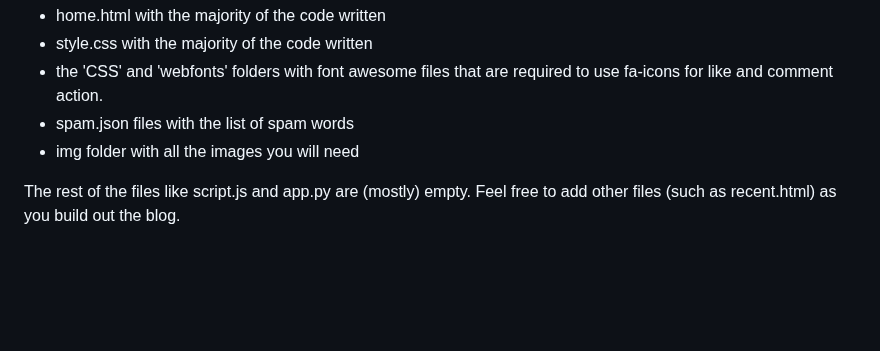
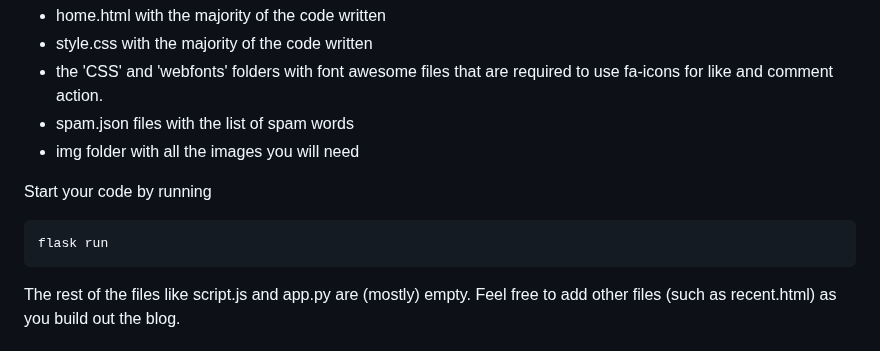
Before and after one commit to nadjazaric/curriculum-hometask, a Markdown page: README.md, the part around the change. Rendered like a GitHub page; blank space fills up the shorter version.

````diff
--- a/README.md
+++ b/README.md
@@ -28,6 +28,12 @@ As you have completed the Web foundation course, you are expected to have master
 - the 'CSS' and 'webfonts' folders with font awesome files that are required to use fa-icons for like and comment action.
 - spam.json files with the list of spam words
 - img folder with all the images you will need
+
+Start your code by running
+
+```sh
+flask run
+```
 
 The rest of the files like script.js and app.py are (mostly) empty. Feel free to add other files (such as recent.html) as you build out the blog.
 
````
